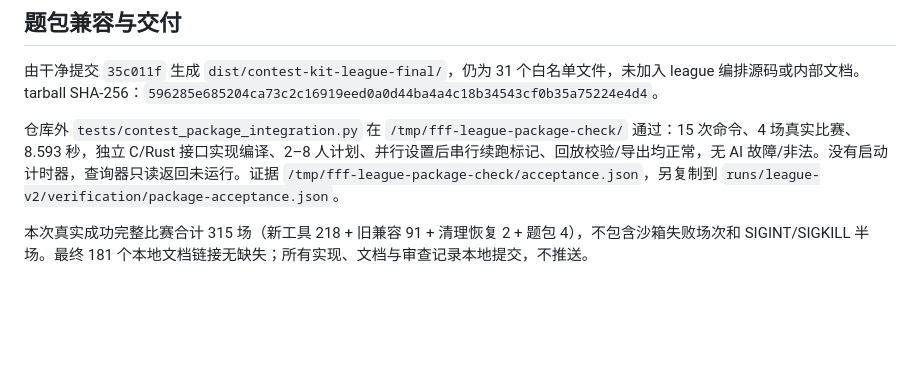
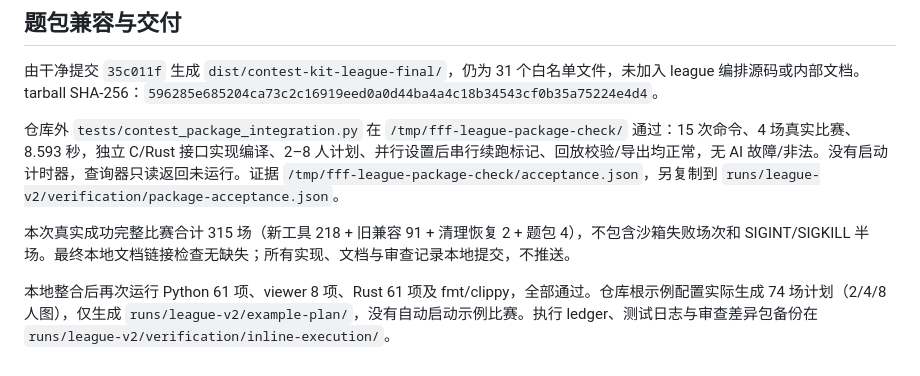
Before and after one commit to C163q/arena-fight-for-flags, a Markdown page: docs/reports/league-2026-10-16.md, the part around the change. Rendered like a GitHub page; blank space fills up the shorter version.

Commit message:
docs: record merged league verification and example plan

```diff
--- a/docs/reports/league-2026-10-16.md
+++ b/docs/reports/league-2026-10-16.md
@@ -34,4 +34,6 @@ league 仅供场外编排，不扩大题包白名单；程序/基准仍仅 relea
 
 仓库外 `tests/contest_package_integration.py` 在 `/tmp/fff-league-package-check/` 通过：15 次命令、4 场真实比赛、8.593 秒，独立 C/Rust 接口实现编译、2–8 人计划、并行设置后串行续跑标记、回放校验/导出均正常，无 AI 故障/非法。没有启动计时器，查询器只读返回未运行。证据 `/tmp/fff-league-package-check/acceptance.json`，另复制到 `runs/league-v2/verification/package-acceptance.json`。
 
-本次真实成功完整比赛合计 315 场（新工具 218 + 旧兼容 91 + 清理恢复 2 + 题包 4），不包含沙箱失败场次和 SIGINT/SIGKILL 半场。最终 181 个本地文档链接无缺失；所有实现、文档与审查记录本地提交，不推送。
+本次真实成功完整比赛合计 315 场（新工具 218 + 旧兼容 91 + 清理恢复 2 + 题包 4），不包含沙箱失败场次和 SIGINT/SIGKILL 半场。最终本地文档链接检查无缺失；所有实现、文档与审查记录本地提交，不推送。
+
+本地整合后再次运行 Python 61 项、viewer 8 项、Rust 61 项及 fmt/clippy，全部通过。仓库根示例配置实际生成 74 场计划（2/4/8 人图），仅生成 `runs/league-v2/example-plan/`，没有自动启动示例比赛。执行 ledger、测试日志与审查差异包备份在 `runs/league-v2/verification/inline-execution/`。
```
